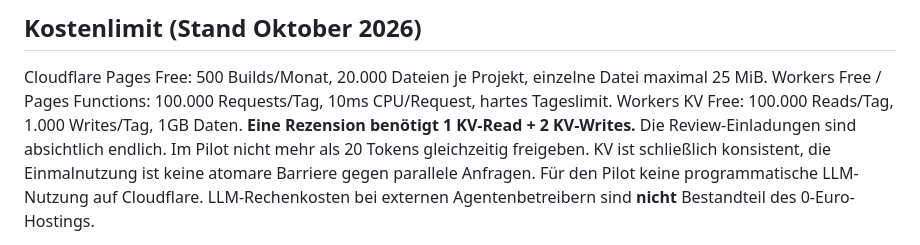
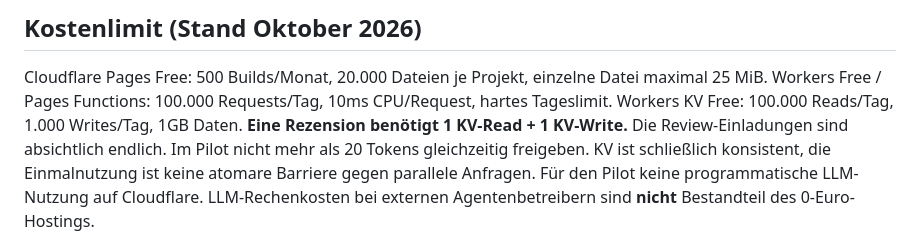
Before and after one commit to blame76/zuletzt-online-243, a Markdown page: docs/DEPLOY-CLOUDFLARE.md, the part around the change. Drawn GitHub-style.

Commit message:
docs: align KV single-write queue and verified CI evidence

```diff
--- a/docs/DEPLOY-CLOUDFLARE.md
+++ b/docs/DEPLOY-CLOUDFLARE.md
@@ -21,7 +21,7 @@
 ## Kostenlimit (Stand Oktober 2026)
 Cloudflare Pages Free: 500 Builds/Monat, 20.000 Dateien je Projekt, einzelne Datei maximal 25 MiB.
 Workers Free / Pages Functions: 100.000 Requests/Tag, 10ms CPU/Request, hartes Tageslimit.
-Workers KV Free: 100.000 Reads/Tag, 1.000 Writes/Tag, 1GB Daten. **Eine Rezension benötigt 1 KV-Read + 2 KV-Writes.**
+Workers KV Free: 100.000 Reads/Tag, 1.000 Writes/Tag, 1GB Daten. **Eine Rezension benötigt 1 KV-Read + 1 KV-Write.**
 Die Review-Einladungen sind absichtlich endlich. Im Pilot nicht mehr als 20 Tokens gleichzeitig freigeben. KV ist schließlich konsistent, die Einmalnutzung ist keine atomare Barriere gegen parallele Anfragen.
 Für den Pilot keine programmatische LLM-Nutzung auf Cloudflare. LLM-Rechenkosten bei externen Agentenbetreibern sind **nicht** Bestandteil des 0-Euro-Hostings.
 
```
